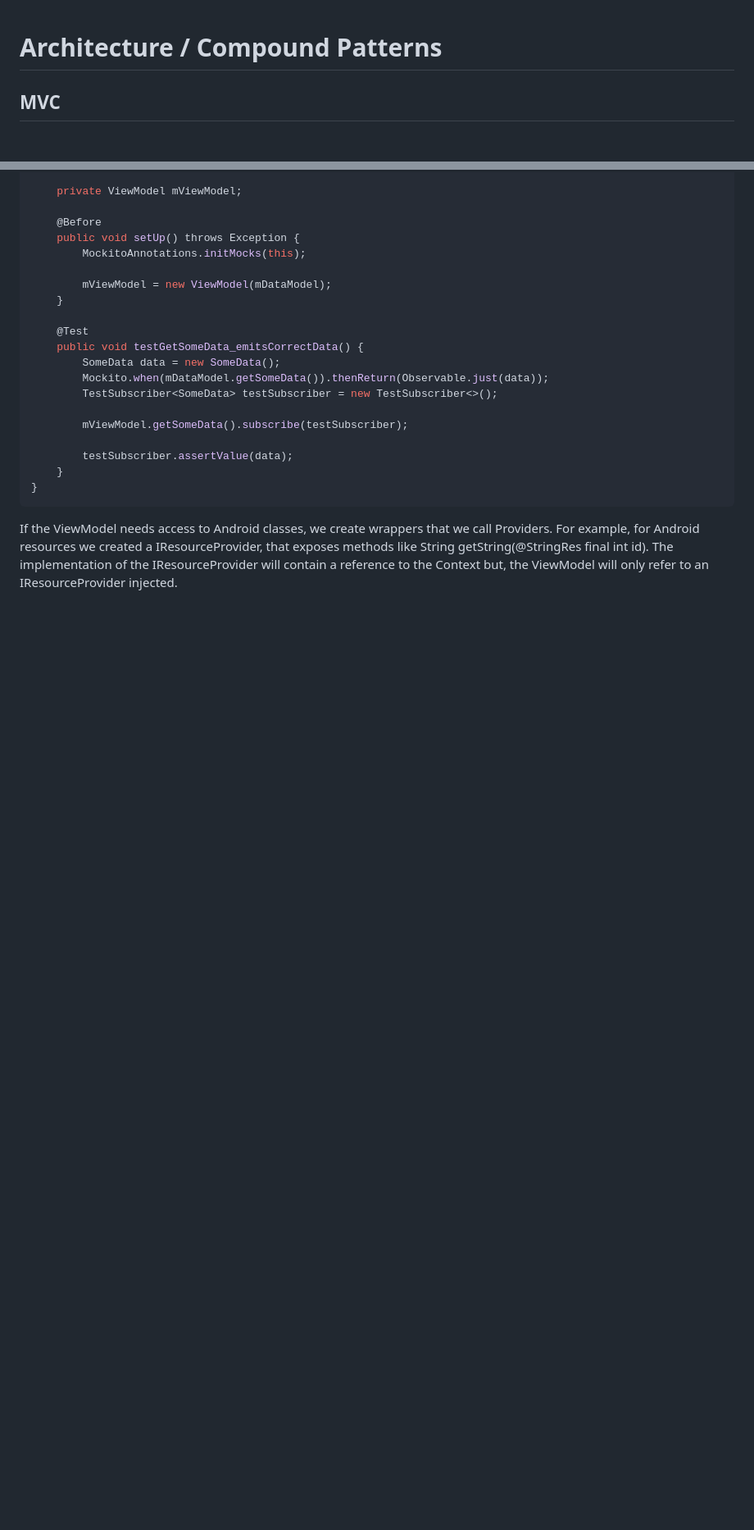
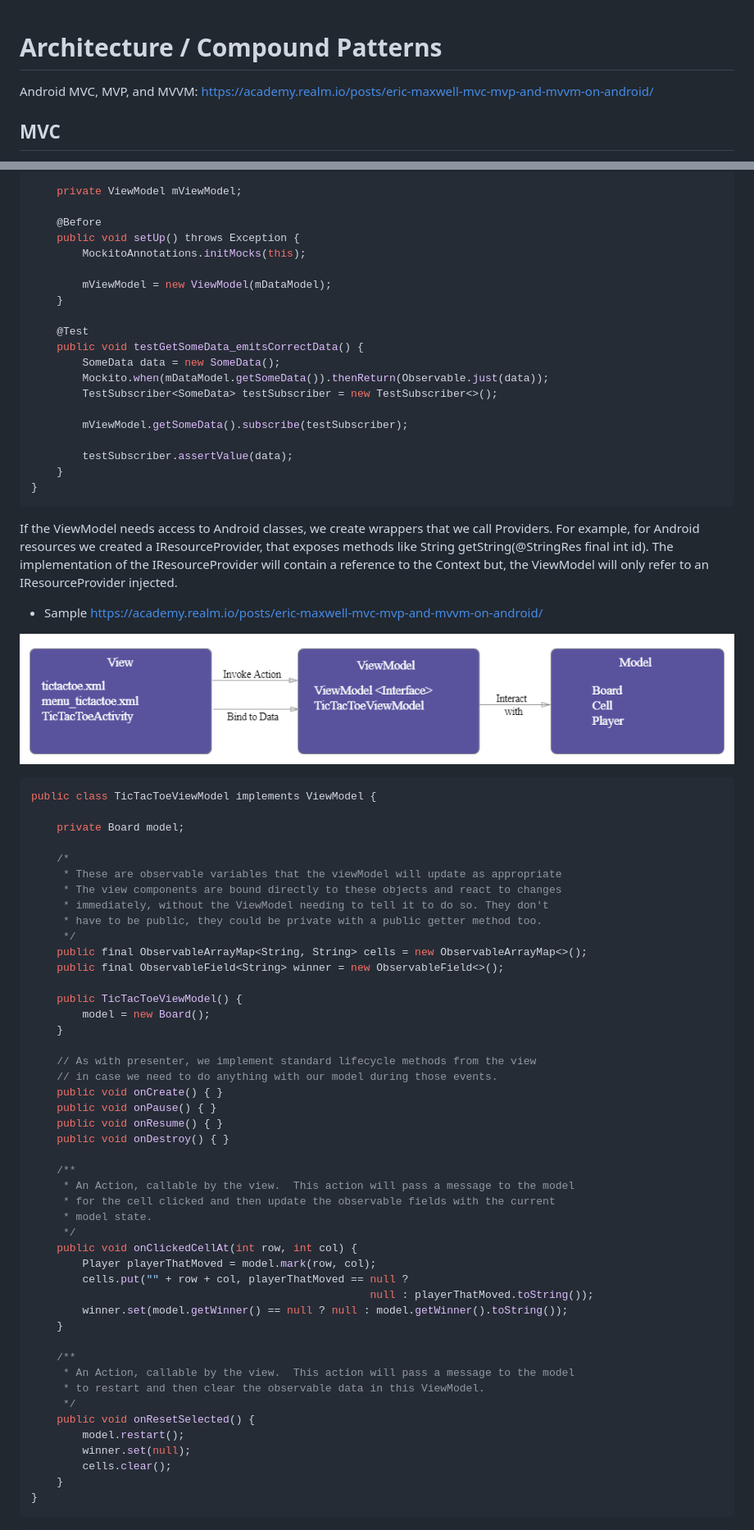
Before and after one commit to yazdipour/notes, a Markdown page: principles/architecture.md, 2 parts joined by grey strips. Shown: that part at 82% size. Drawn GitHub-style; pictures changed too: assets/mvvm_structure.png (added); blank space fills up the shorter version.

Commit message:
Mvvm

````diff
--- a/principles/architecture.md
+++ b/principles/architecture.md
@@ -1,4 +1,6 @@
 # Architecture / Compound Patterns
+
+Android MVC, MVP, and MVVM: https://academy.realm.io/posts/eric-maxwell-mvc-mvp-and-mvvm-on-android/
 
 ## MVC
 
@@ -294,3 +295,57 @@ public class ViewModelTest {
 ```
 
 If the ViewModel needs access to Android classes, we create wrappers that we call Providers. For example, for Android resources we created a IResourceProvider, that exposes methods like String getString(@StringRes final int id). The implementation of the IResourceProvider will contain a reference to the Context but, the ViewModel will only refer to an IResourceProvider injected.
+
+* Sample https://academy.realm.io/posts/eric-maxwell-mvc-mvp-and-mvvm-on-android/
+
+![mvvm_structure](../assets/mvvm_structure.png)
+
+```java
+public class TicTacToeViewModel implements ViewModel {
+
+    private Board model;
+
+    /*
+     * These are observable variables that the viewModel will update as appropriate
+     * The view components are bound directly to these objects and react to changes
+     * immediately, without the ViewModel needing to tell it to do so. They don't
+     * have to be public, they could be private with a public getter method too.
+     */
+    public final ObservableArrayMap<String, String> cells = new ObservableArrayMap<>();
+    public final ObservableField<String> winner = new ObservableField<>();
+
+    public TicTacToeViewModel() {
+        model = new Board();
+    }
+
+    // As with presenter, we implement standard lifecycle methods from the view
+    // in case we need to do anything with our model during those events.
+    public void onCreate() { }
+    public void onPause() { }
+    public void onResume() { }
+    public void onDestroy() { }
+
+    /**
+     * An Action, callable by the view.  This action will pass a message to the model
+     * for the cell clicked and then update the observable fields with the current
+     * model state.
+     */
+    public void onClickedCellAt(int row, int col) {
+        Player playerThatMoved = model.mark(row, col);
+        cells.put("" + row + col, playerThatMoved == null ?
+                                                     null : playerThatMoved.toString());
+        winner.set(model.getWinner() == null ? null : model.getWinner().toString());
+    }
+
+    /**
+     * An Action, callable by the view.  This action will pass a message to the model
+     * to restart and then clear the observable data in this ViewModel.
+     */
+    public void onResetSelected() {
+        model.restart();
+        winner.set(null);
+        cells.clear();
+    }
+}
+```
+
````
Also changed, not shown: other parts of principles/architecture.md (+49 -1 lines).
